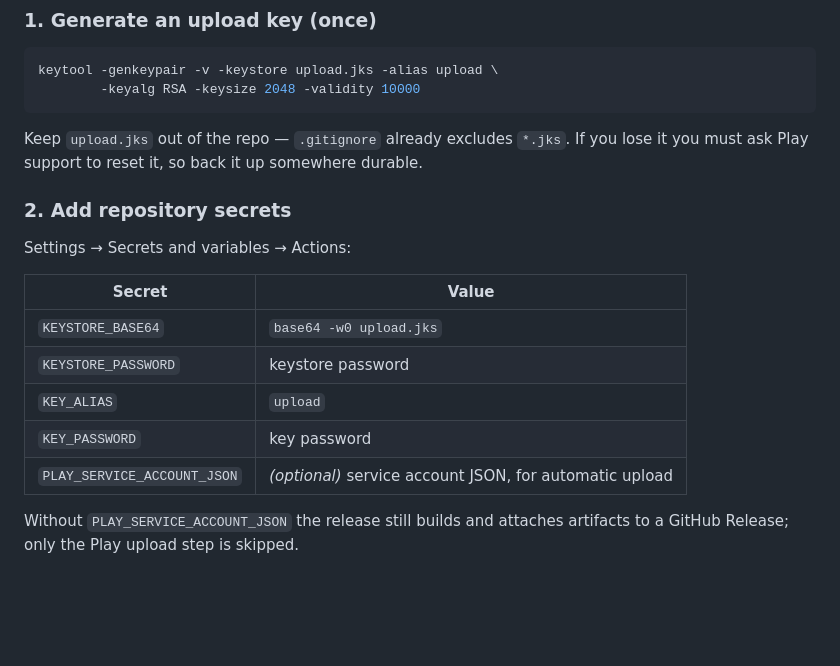
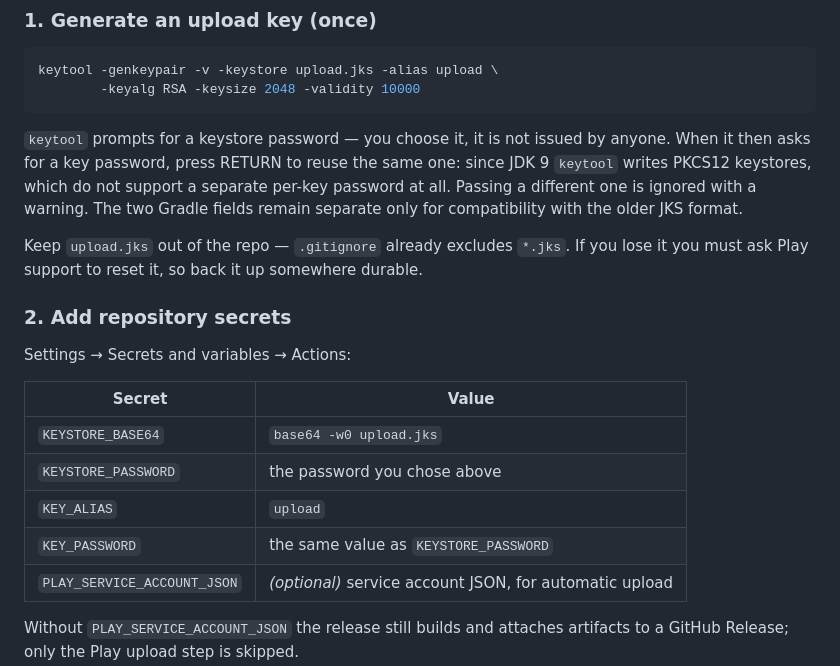
Before and after one commit to matbcvo/callblocker, a Markdown page: README.md, the part around the change. Drawn GitHub-style; blank space fills up the shorter version.

Commit message:
Clarify that KEY_PASSWORD equals KEYSTORE_PASSWORD
PKCS12 keystores, the keytool default since JDK 9, do not support a
separate per-key password; a different -keypass is ignored with a
warning. The README implied the two secrets held different values.

Co-Authored-By: Claude Opus 5 <noreply@anthropic.com>

````diff
--- a/README.md
+++ b/README.md
@@ -87,6 +87,12 @@ keytool -genkeypair -v -keystore upload.jks -alias upload \
         -keyalg RSA -keysize 2048 -validity 10000
 ```
 
+`keytool` prompts for a keystore password — you choose it, it is not issued by anyone.
+When it then asks for a key password, press RETURN to reuse the same one: since JDK 9
+`keytool` writes PKCS12 keystores, which do not support a separate per-key password at
+all. Passing a different one is ignored with a warning. The two Gradle fields remain
+separate only for compatibility with the older JKS format.
+
 Keep `upload.jks` out of the repo — `.gitignore` already excludes `*.jks`. If you lose it
 you must ask Play support to reset it, so back it up somewhere durable.
 
@@ -97,9 +103,9 @@ Settings → Secrets and variables → Actions:
 | Secret | Value |
 | --- | --- |
 | `KEYSTORE_BASE64` | `base64 -w0 upload.jks` |
-| `KEYSTORE_PASSWORD` | keystore password |
+| `KEYSTORE_PASSWORD` | the password you chose above |
 | `KEY_ALIAS` | `upload` |
-| `KEY_PASSWORD` | key password |
+| `KEY_PASSWORD` | the same value as `KEYSTORE_PASSWORD` |
 | `PLAY_SERVICE_ACCOUNT_JSON` | *(optional)* service account JSON, for automatic upload |
 
 Without `PLAY_SERVICE_ACCOUNT_JSON` the release still builds and attaches artifacts to a
````
